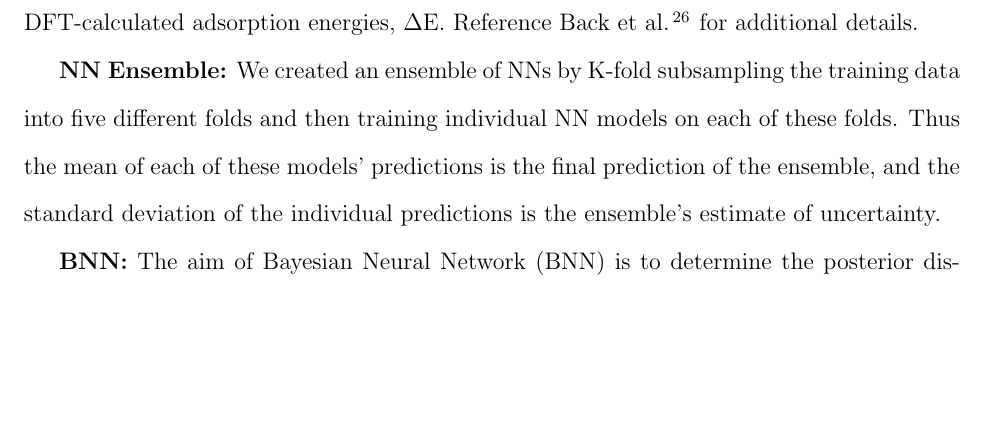
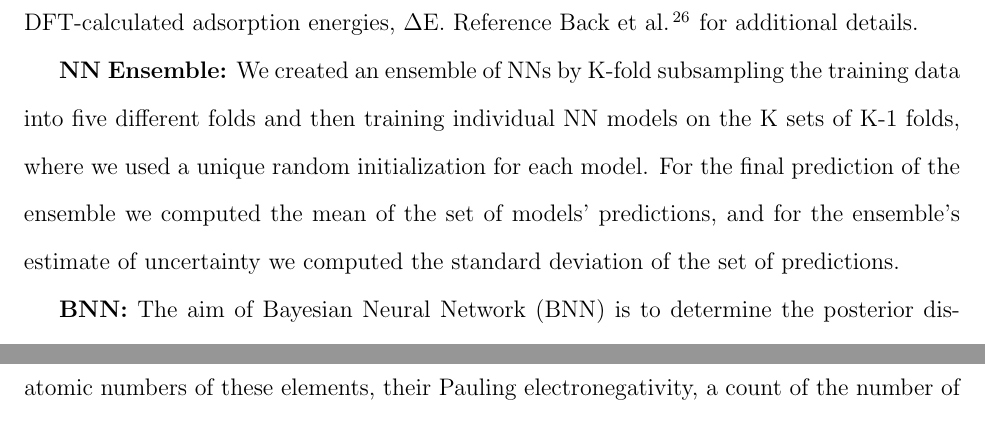
Before and after one commit to ulissigroup/uncertainty_benchmarking, a LaTeX paper (paper/uncertainty_benchmarking.tex): part of page 7 of 25 before the commit and two parts of pages 7 and 8 of 25 after it, the two joined at a grey line, cut so that both start at the same text, the shorter picture padded with empty space. Compiled offline with pdfLaTeX.

Commit message:
Update paper paragraph on ensemble subsampling

```diff
--- a/paper/uncertainty_benchmarking.tex
+++ b/paper/uncertainty_benchmarking.tex
@@ -165,9 +165,12 @@ In this case, we predict \gls{DFT}-calculated adsorption energies, $\Delta$E.
 Reference \citet{Back2019} for additional details.
 
 \textbf{\glsentrytext{NN} Ensemble:}
-We created an ensemble of \gls{NN}s by K-fold subsampling the training data into five different folds and then training individual \gls{NN} models on each of these folds.
-Thus the mean of each of these models' predictions is the final prediction of the ensemble, and the standard deviation of the individual predictions is the ensemble's estimate of uncertainty.
-% TODO:  Willie to provide justification for subsampling method. And maybe a reference for K-folding?
+We created an ensemble of \gls{NN}s by K-fold subsampling the training data
+into five different folds and then training individual \gls{NN} models on the K
+sets of K-1 folds, where we used a unique random initialization for each model.
+For the final prediction of the ensemble we computed the mean of the set of
+models' predictions, and for the ensemble's estimate of uncertainty we computed
+the standard deviation of the set of predictions.
 
 \textbf{\glsentrytext{BNN}:}
 The aim of \gls{BNN} is to determine the posterior distribution of model parameters rather than a single optimal value of the parameters.
```
